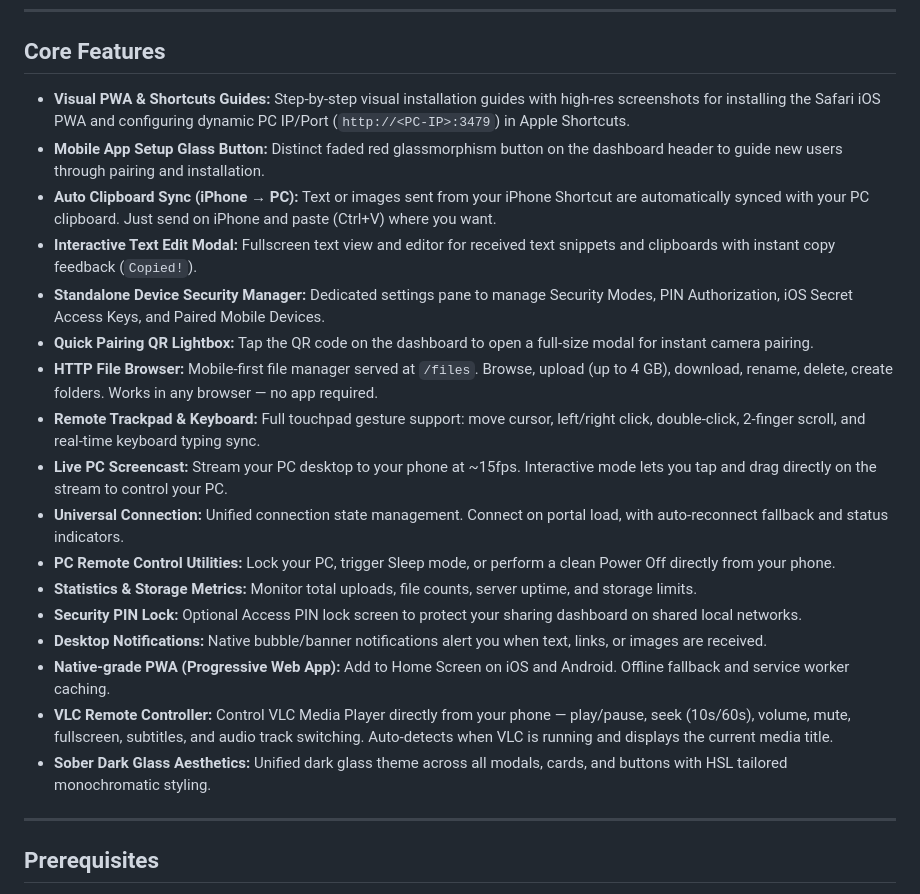
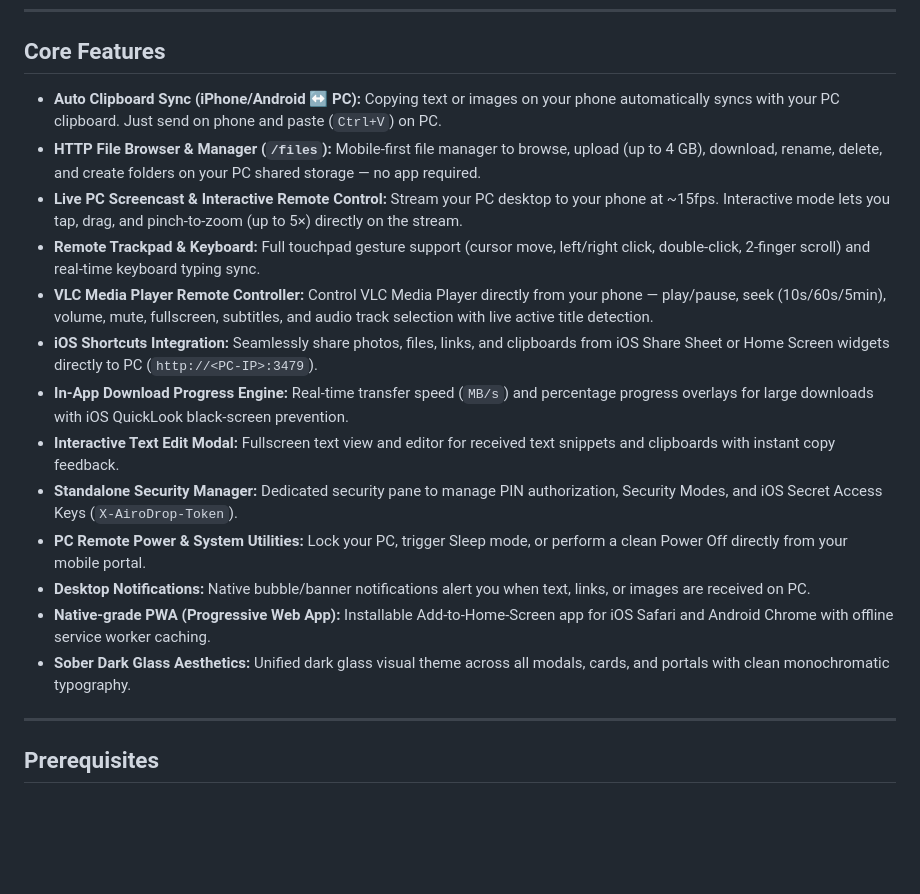
Before and after one commit to asepsayyad007/AiroDrop, a Markdown page: README.md, the part around the change. GitHub-like rendering; blank space fills up the shorter version.

Commit message:
docs: recreate Core Features section in README.md

```diff
--- a/README.md
+++ b/README.md
@@ -39,23 +39,19 @@ For a detailed history of changes, see the [CHANGELOG.md](CHANGELOG.md).
 
 ## Core Features
 
-* **Visual PWA & Shortcuts Guides:** Step-by-step visual installation guides with high-res screenshots for installing the Safari iOS PWA and configuring dynamic PC IP/Port (`http://<PC-IP>:3479`) in Apple Shortcuts.
-* **Mobile App Setup Glass Button:** Distinct faded red glassmorphism button on the dashboard header to guide new users through pairing and installation.
-* **Auto Clipboard Sync (iPhone → PC):** Text or images sent from your iPhone Shortcut are automatically synced with your PC clipboard. Just send on iPhone and paste (Ctrl+V) where you want.
-* **Interactive Text Edit Modal:** Fullscreen text view and editor for received text snippets and clipboards with instant copy feedback (`Copied!`).
-* **Standalone Device Security Manager:** Dedicated settings pane to manage Security Modes, PIN Authorization, iOS Secret Access Keys, and Paired Mobile Devices.
-* **Quick Pairing QR Lightbox:** Tap the QR code on the dashboard to open a full-size modal for instant camera pairing.
-* **HTTP File Browser:** Mobile-first file manager served at `/files`. Browse, upload (up to 4 GB), download, rename, delete, create folders. Works in any browser — no app required.
-* **Remote Trackpad & Keyboard:** Full touchpad gesture support: move cursor, left/right click, double-click, 2-finger scroll, and real-time keyboard typing sync.
-* **Live PC Screencast:** Stream your PC desktop to your phone at ~15fps. Interactive mode lets you tap and drag directly on the stream to control your PC.
-* **Universal Connection:** Unified connection state management. Connect on portal load, with auto-reconnect fallback and status indicators.
-* **PC Remote Control Utilities:** Lock your PC, trigger Sleep mode, or perform a clean Power Off directly from your phone.
-* **Statistics & Storage Metrics:** Monitor total uploads, file counts, server uptime, and storage limits.
-* **Security PIN Lock:** Optional Access PIN lock screen to protect your sharing dashboard on shared local networks.
-* **Desktop Notifications:** Native bubble/banner notifications alert you when text, links, or images are received.
-* **Native-grade PWA (Progressive Web App):** Add to Home Screen on iOS and Android. Offline fallback and service worker caching.
-* **VLC Remote Controller:** Control VLC Media Player directly from your phone — play/pause, seek (10s/60s), volume, mute, fullscreen, subtitles, and audio track switching. Auto-detects when VLC is running and displays the current media title.
-* **Sober Dark Glass Aesthetics:** Unified dark glass theme across all modals, cards, and buttons with HSL tailored monochromatic styling.
+* **Auto Clipboard Sync (iPhone/Android ↔ PC):** Copying text or images on your phone automatically syncs with your PC clipboard. Just send on phone and paste (`Ctrl+V`) on PC.
+* **HTTP File Browser & Manager (`/files`):** Mobile-first file manager to browse, upload (up to 4 GB), download, rename, delete, and create folders on your PC shared storage — no app required.
+* **Live PC Screencast & Interactive Remote Control:** Stream your PC desktop to your phone at ~15fps. Interactive mode lets you tap, drag, and pinch-to-zoom (up to 5×) directly on the stream.
+* **Remote Trackpad & Keyboard:** Full touchpad gesture support (cursor move, left/right click, double-click, 2-finger scroll) and real-time keyboard typing sync.
+* **VLC Media Player Remote Controller:** Control VLC Media Player directly from your phone — play/pause, seek (10s/60s/5min), volume, mute, fullscreen, subtitles, and audio track selection with live active title detection.
+* **iOS Shortcuts Integration:** Seamlessly share photos, files, links, and clipboards from iOS Share Sheet or Home Screen widgets directly to PC (`http://<PC-IP>:3479`).
+* **In-App Download Progress Engine:** Real-time transfer speed (`MB/s`) and percentage progress overlays for large downloads with iOS QuickLook black-screen prevention.
+* **Interactive Text Edit Modal:** Fullscreen text view and editor for received text snippets and clipboards with instant copy feedback.
+* **Standalone Security Manager:** Dedicated security pane to manage PIN authorization, Security Modes, and iOS Secret Access Keys (`X-AiroDrop-Token`).
+* **PC Remote Power & System Utilities:** Lock your PC, trigger Sleep mode, or perform a clean Power Off directly from your mobile portal.
+* **Desktop Notifications:** Native bubble/banner notifications alert you when text, links, or images are received on PC.
+* **Native-grade PWA (Progressive Web App):** Installable Add-to-Home-Screen app for iOS Safari and Android Chrome with offline service worker caching.
+* **Sober Dark Glass Aesthetics:** Unified dark glass visual theme across all modals, cards, and portals with clean monochromatic typography.
 
 ---
 
```
